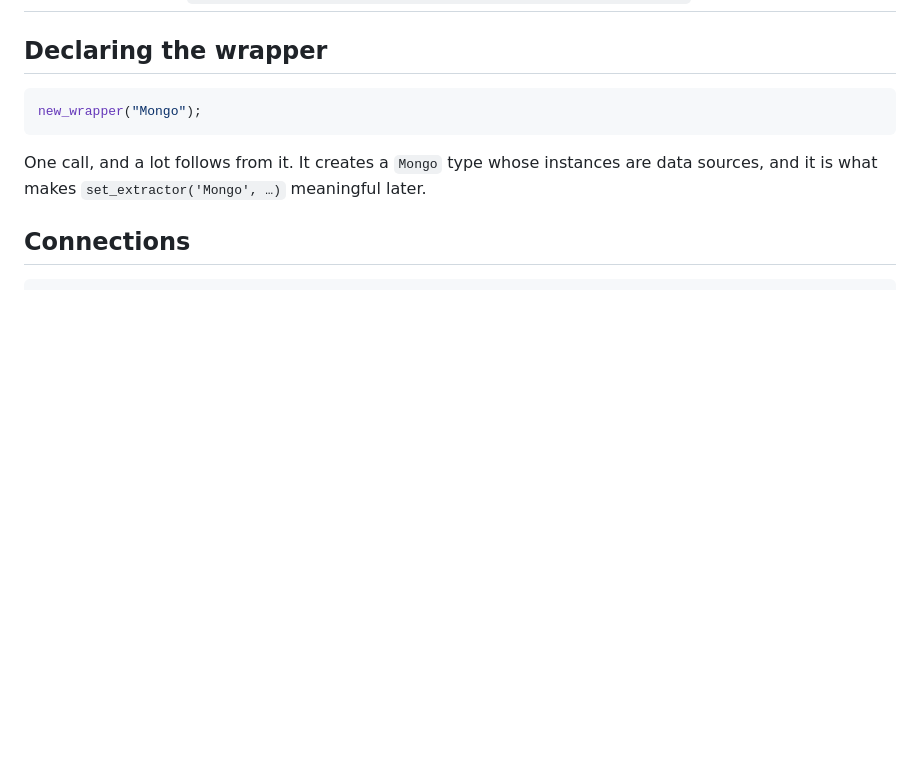
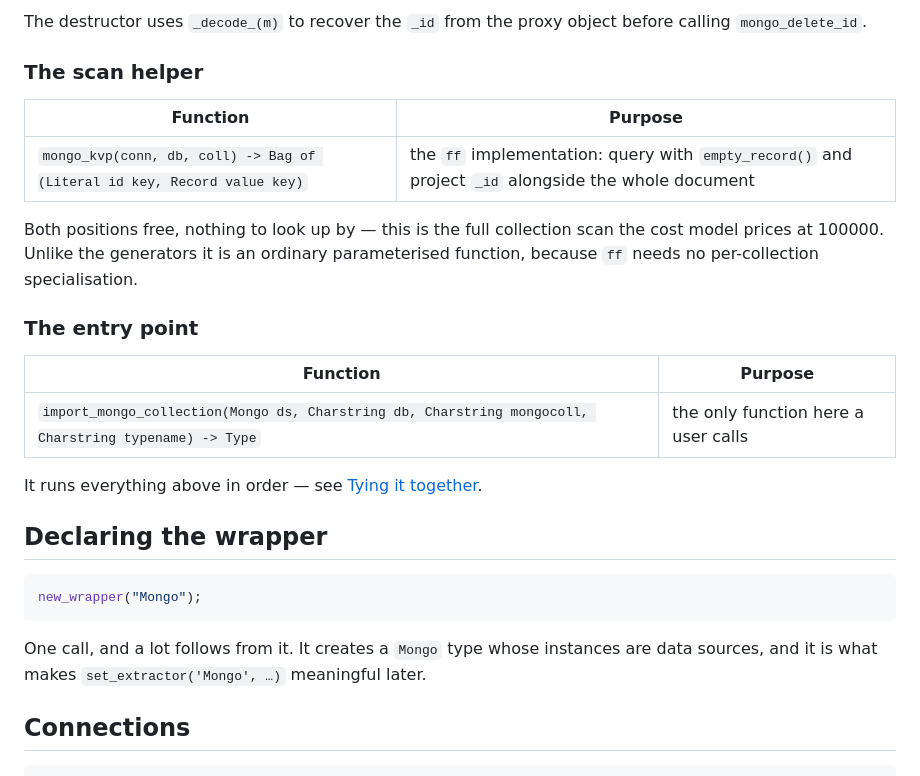
Before and after one commit to khalid-m/SW-projects, a Markdown page: amos-query-optimization/mongo-wrapper/query-translation.md, the part around one of its changes. GitHub-like rendering; blank space fills up the shorter version.

```diff
--- a/amos-query-optimization/mongo-wrapper/query-translation.md
+++ b/amos-query-optimization/mongo-wrapper/query-translation.md
@@ -390,3 +434,24 @@ registered **per data source**, and they see the whole conjunction.
+The destructor uses `_decode_(m)` to recover the `_id` from the proxy object
+before calling `mongo_delete_id`.
+
+### The scan helper
+
+| Function | Purpose |
+|---|---|
+| `mongo_kvp(conn, db, coll) -> Bag of (Literal id key, Record value key)` | the `ff` implementation: query with `empty_record()` and project `_id` alongside the whole document |
+
+Both positions free, nothing to look up by — this is the full collection scan
+the cost model prices at 100000. Unlike the generators it is an ordinary
+parameterised function, because `ff` needs no per-collection specialisation.
+
+### The entry point
+
+| Function | Purpose |
+|---|---|
+| `import_mongo_collection(Mongo ds, Charstring db, Charstring mongocoll, Charstring typename) -> Type` | the only function here a user calls |
+
+It runs everything above in order — see
+[Tying it together](#tying-it-together).
 
 ## Declaring the wrapper
 
```
Also changed, not shown: other parts of amos-query-optimization/mongo-wrapper/query-translation.md (+44 -0 lines).
